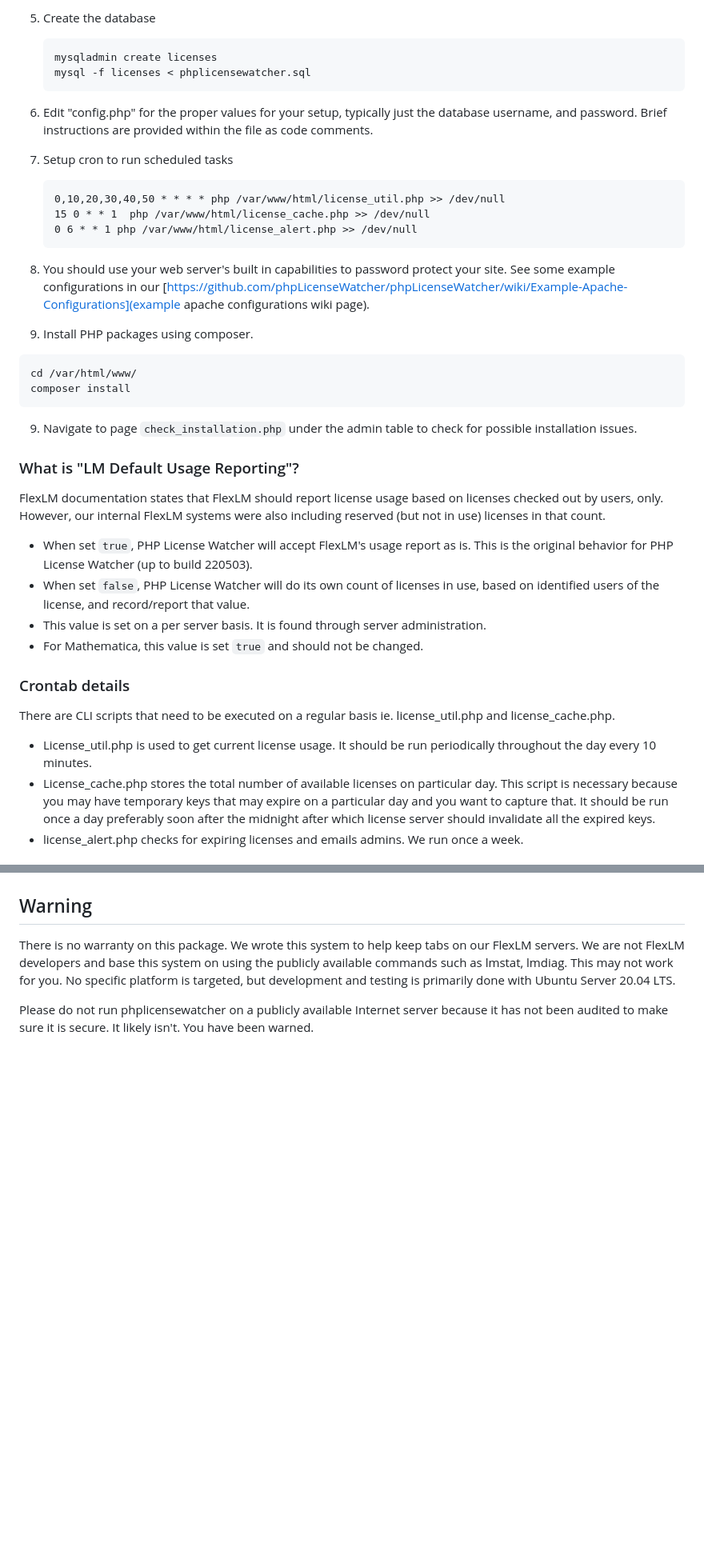
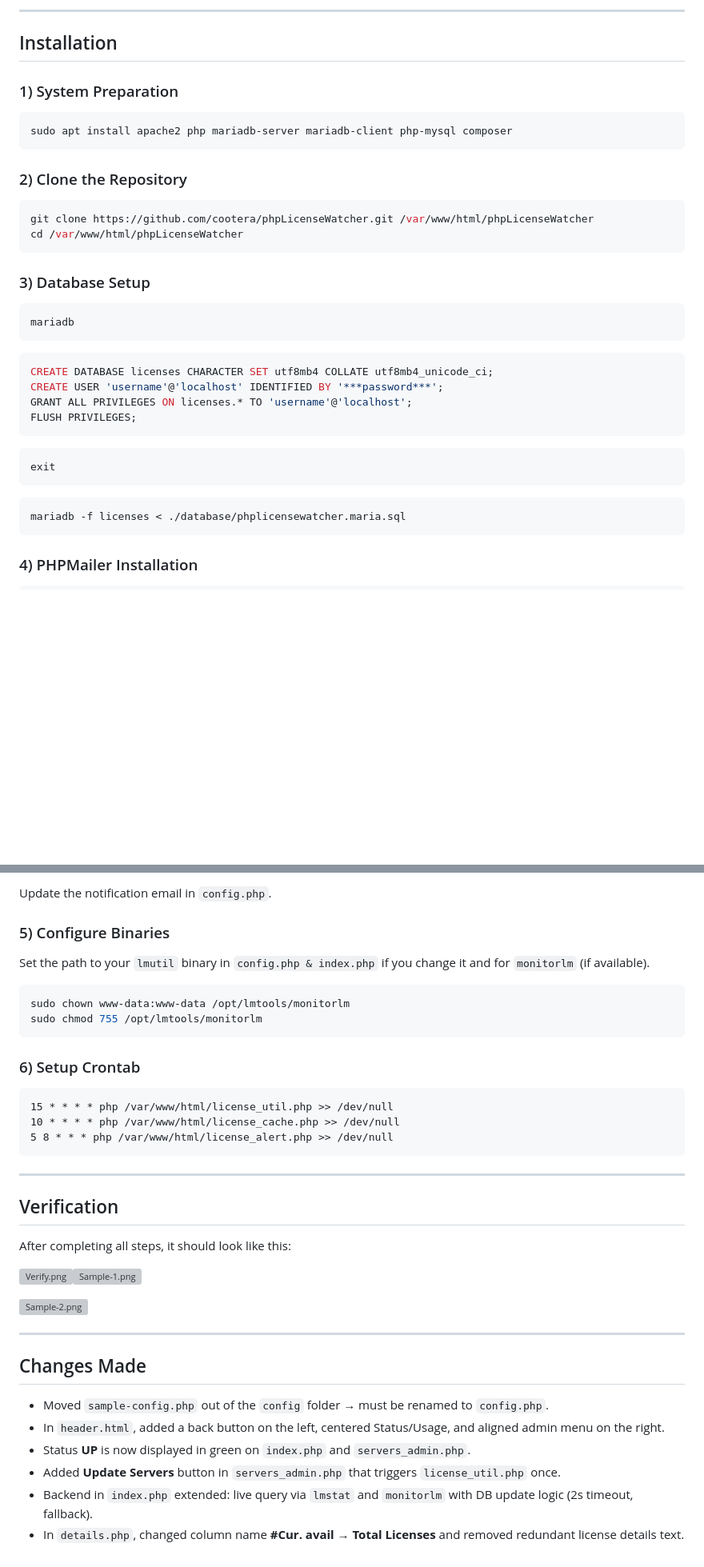
Before and after one commit to Cootera/phpLicenseWatcher, a Markdown page: README.md, 2 parts joined by grey strips. Shown: that part at 80% size. Drawn GitHub-style; blank space fills up the shorter version; grey boxes are pictures that could not be loaded.

````diff
--- a/README.md
+++ b/README.md
@@ -52,41 +132,42 @@ To help administrators analyze trends, the software offers charts of historical
 ```
 
-5. Create the database
-   ```
-   mysqladmin create licenses
-   mysql -f licenses < phplicensewatcher.sql
-   ```
-6. Edit "config.php" for the proper values for your setup, typically just the database username, and password.  Brief instructions are provided within the file as code comments.
+---
 
-7. Setup cron to run scheduled tasks
-   ```
-   0,10,20,30,40,50 * * * * php /var/www/html/license_util.php >> /dev/null
-   15 0 * * 1  php /var/www/html/license_cache.php >> /dev/null
-   0 6 * * 1 php /var/www/html/license_alert.php >> /dev/null
-   ```
-8. You should use your web server's built in capabilities to password protect your site.  See some example configurations in our [https://github.com/phpLicenseWatcher/phpLicenseWatcher/wiki/Example-Apache-Configurations](example apache configurations wiki page).
-9. Install PHP packages using composer.
+## Installation
+
+### 1) System Preparation
+
+```bash
+sudo apt install apache2 php mariadb-server mariadb-client php-mysql composer
 ```
-cd /var/html/www/
-composer install
+
+### 2) Clone the Repository
+
+```bash
+git clone https://github.com/cootera/phpLicenseWatcher.git /var/www/html/phpLicenseWatcher
+cd /var/www/html/phpLicenseWatcher
 ```
-9. Navigate to page `check_installation.php` under the admin table to check for possible installation issues.
 
-### What is "LM Default Usage Reporting"?
-FlexLM documentation states that FlexLM should report license usage based on licenses checked out by users, only.
-However, our internal FlexLM systems were also including reserved (but not in use) licenses in that count.
+### 3) Database Setup
 
-* When set `true`, PHP License Watcher will accept FlexLM's usage report as is.  This is the original behavior for PHP License Watcher (up to build 220503).
-* When set `false`, PHP License Watcher will do its own count of licenses in use, based on identified users of the license, and record/report that value.
-* This value is set on a per server basis.  It is found through server administration.
-* For Mathematica, this value is set `true` and should not be changed.
+```bash
+mariadb
+```
 
-### Crontab details
+```sql
+CREATE DATABASE licenses CHARACTER SET utf8mb4 COLLATE utf8mb4_unicode_ci;
+CREATE USER 'username'@'localhost' IDENTIFIED BY '***password***';
+GRANT ALL PRIVILEGES ON licenses.* TO 'username'@'localhost';
+FLUSH PRIVILEGES;
+```
 
-There are CLI scripts that need to be executed on a regular basis ie. license_util.php and license_cache.php.
+```SQL
+exit
+```
 
-* License_util.php is used to get current license usage. It should be run periodically throughout the day every 10 minutes.
-* License_cache.php stores the total number of available licenses on particular day. This script is necessary because you may have temporary keys that may expire on a particular day and you want to capture that. It should be run once a day preferably soon after the midnight after which license server should invalidate all the expired keys.
-* license_alert.php checks for expiring licenses and emails admins.  We run once a week.
+```bash
+mariadb -f licenses < ./database/phplicensewatcher.maria.sql
+```
 
+### 4) PHPMailer Installation
 
@@ -98,8 +177,40 @@ There are CLI scripts that need to be executed on a regular basis ie. license_ut
 
+Update the notification email in `config.php`.
 
-## Warning
+### 5) Configure Binaries
 
-   There is no warranty on this package.  We wrote this system to help keep tabs on our FlexLM servers.  We are not FlexLM developers and base this system on using the publicly available commands such as lmstat, lmdiag.
-   This may not work for you.  No specific platform is targeted, but development and testing is primarily done with Ubuntu Server 20.04 LTS.
+Set the path to your `lmutil` binary in `config.php & index.php` if you change it and for `monitorlm` (if available).
 
-   Please do not run phplicensewatcher on a publicly available Internet server because it has not been audited to make sure it is secure.  It likely isn't. You have been warned.
+```bash
+sudo chown www-data:www-data /opt/lmtools/monitorlm
+sudo chmod 755 /opt/lmtools/monitorlm
+```
+
+### 6) Setup Crontab
+
+```cron
+15 * * * * php /var/www/html/license_util.php >> /dev/null
+10 * * * * php /var/www/html/license_cache.php >> /dev/null
+5 8 * * * php /var/www/html/license_alert.php >> /dev/null
+```
+
+---
+
+## Verification
+
+After completing all steps, it should look like this:
+
+![Verify.png](.attachments.127566641/Verify.png)![Sample-1.png](.attachments.127566641/Sample-1.png)
+
+![Sample-2.png](.attachments.128433314/Sample-2.png)
+
+---
+
+## Changes Made
+
+- Moved `sample-config.php` out of the `config` folder → must be renamed to `config.php`.
+- In `header.html`, added a back button on the left, centered Status/Usage, and aligned admin menu on the right.
+- Status **UP** is now displayed in green on `index.php` and `servers_admin.php`.
+- Added **Update Servers** button in `servers_admin.php` that triggers `license_util.php` once.
+- Backend in `index.php` extended: live query via `lmstat` and `monitorlm` with DB update logic (2s timeout, fallback).
+- In `details.php`, changed column name **#Cur. avail** → **Total Licenses** and removed redundant license details text.
````
Also changed, not shown: other parts of README.md (+130 -52 lines).
